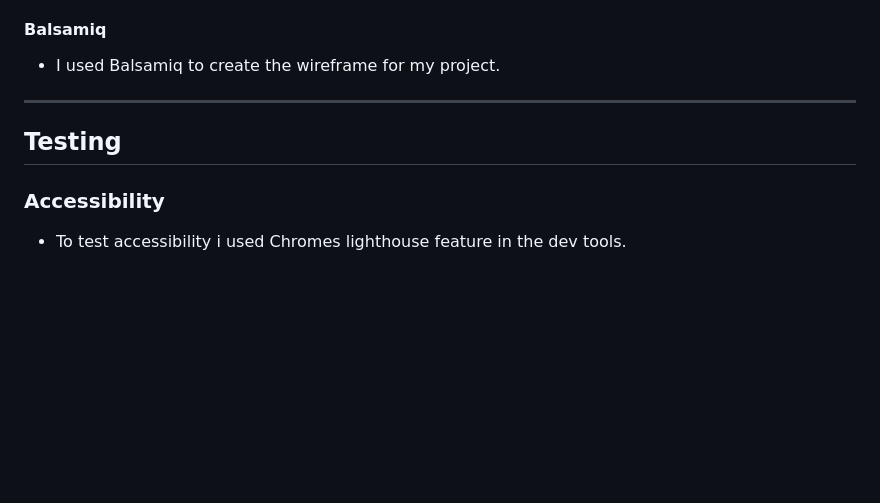
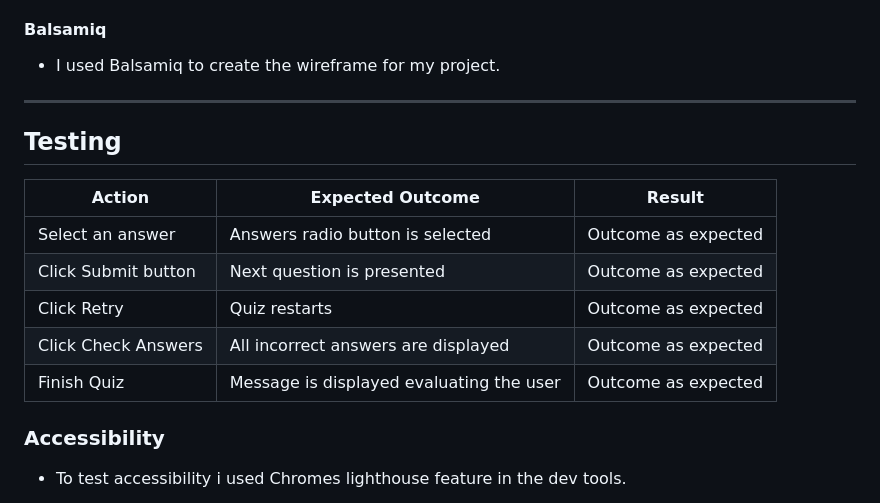
Before and after one commit to D-Claffey-Code-Institute/PP2--Star-Trek-Quiz-2, a Markdown page: README.md, the part around one of its changes. Rendered like a GitHub page; blank space fills up the shorter version.

Commit message:
Add Tetsing table

```diff
--- a/README.md
+++ b/README.md
@@ -105,8 +105,19 @@ ___
 - I used the Am I responsive website to give a screenshot of how my site looks on various screen sizes.
 #### Balsamiq
 - I used Balsamiq to create the wireframe for my project.
+
 ___
 ## Testing
+
+| Action | Expected Outcome | Result |
+|---|---|---|
+| Select an answer | Answers radio button is selected | Outcome as expected |
+| Click Submit button | Next question is presented | Outcome as expected |
+| Click Retry | Quiz restarts | Outcome as expected |
+| Click Check Answers | All incorrect answers are displayed | Outcome as expected |
+| Finish Quiz | Message is displayed evaluating the user | Outcome as expected |
+
+
 
 ### Accessibility
 
```
Also changed, not shown: other parts of README.md (+1 -1 lines).
